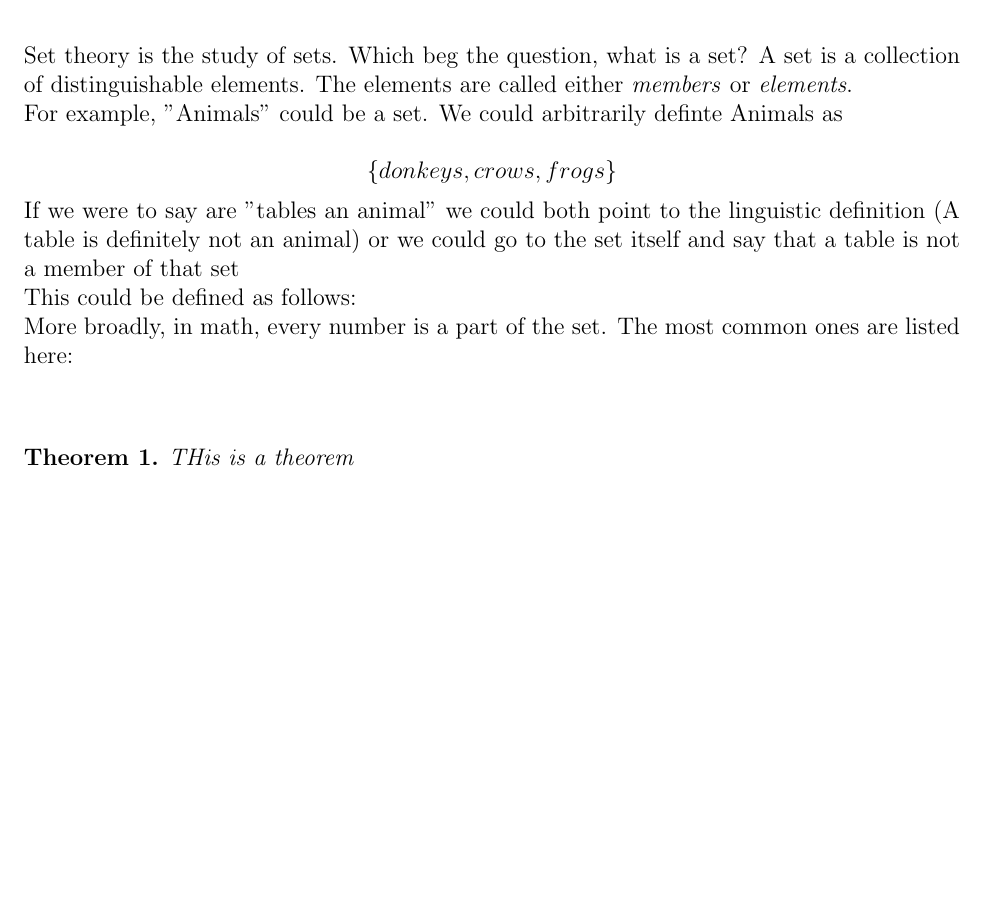
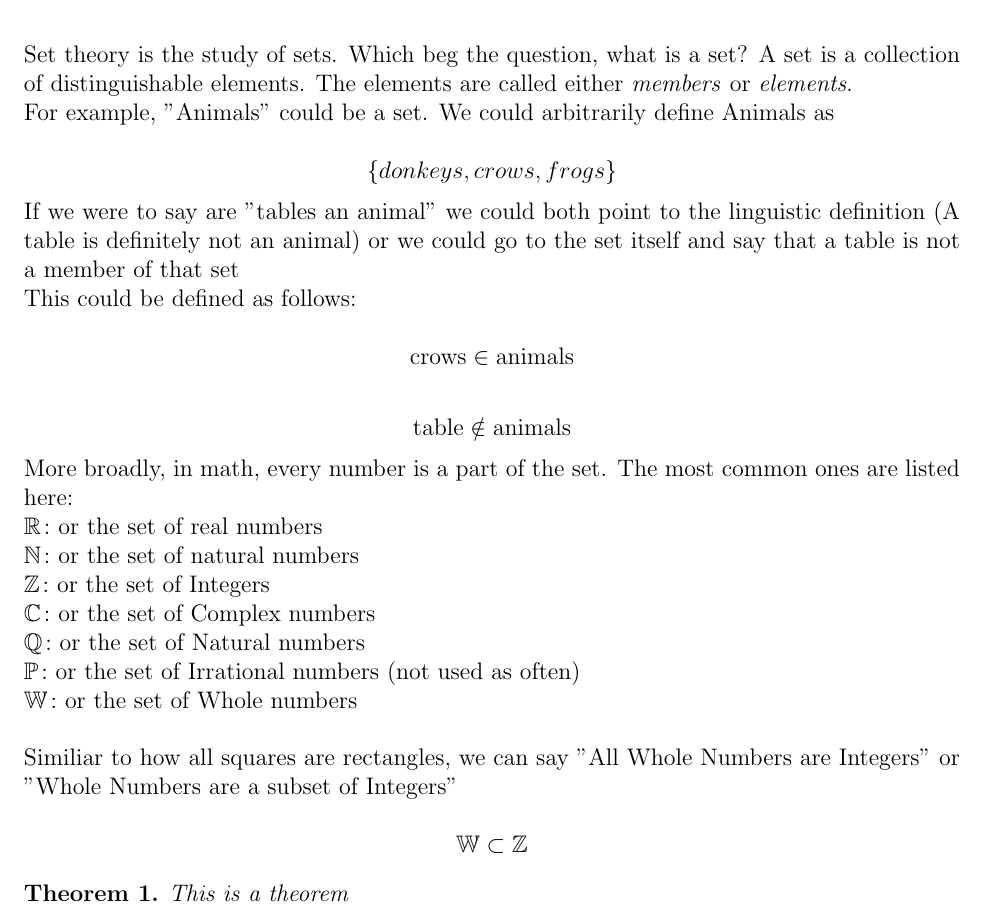
Before and after one commit to rakirs2/general-notes, a LaTeX document (SetTheory/IntroToSetTheory.tex): part of the page before the commit and part of page 1 of 2 after it, cut so that both start at the same text, the shorter picture padded with empty space. Compiled offline with pdfLaTeX.

Commit message:
updating sets

```diff
--- a/SetTheory/IntroToSetTheory.tex
+++ b/SetTheory/IntroToSetTheory.tex
@@ -74,7 +74,7 @@
 
 Set theory is the study of sets. Which beg the question, what is a set? A set is a collection of distinguishable elements. The elements are called either \emph{members} or \emph{elements}.
 
-For example, "Animals" could be a set. We could arbitrarily definte Animals as
+For example, "Animals" could be a set. We could arbitrarily define Animals as
 
 $$\{donkeys, crows, frogs\}$$
 
@@ -82,14 +82,32 @@ If we were to say are "tables an animal" we could both point to the linguistic d
 
 This could be defined as follows:
 
+$$\textrm{crows} \in \textrm{animals} $$
 
+$$\textrm{table} \notin \textrm{animals} $$
 
 More broadly, in math, every number is a part of the set. The most common ones are listed here:
+\\
+$ \mathbb{R} \colon \textrm{or the set of real numbers}$
+\\
+$ \mathbb{N} \colon \textrm{or the set of natural numbers}$
+\\
+$ \mathbb{Z} \colon \textrm{or the set of Integers}$
+\\
+$ \mathbb{C} \colon \textrm{or the set of Complex numbers}$
+\\
+$ \mathbb{Q} \colon \textrm{or the set of Natural numbers}$
+\\
+$ \mathbb{P} \colon \textrm{or the set of Irrational numbers (not used as often)}$
+\\
+$ \mathbb{W} \colon \textrm{or the set of Whole numbers}$
+\\
 
+Similiar to how all squares are rectangles, we can say "All Whole Numbers are Integers" or "Whole Numbers are a subset of Integers"
 
-$$$$
+$$\mathbb{W}\subset\mathbb{Z}$$
 \begin{theorem}
-  THis is a theorem
+  This is a theorem
 \end{theorem}
 
 
```
Also changed, not shown: SetTheory/IntroToSetTheory.pdf.
